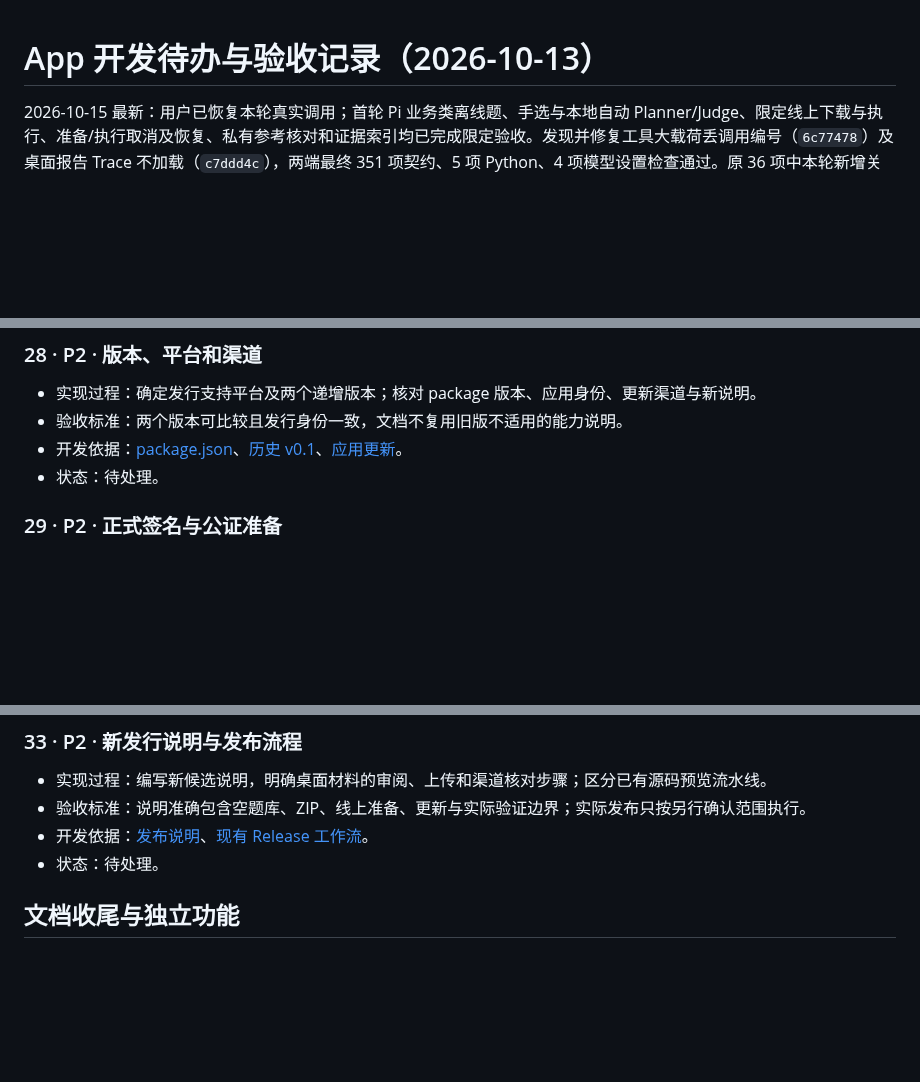
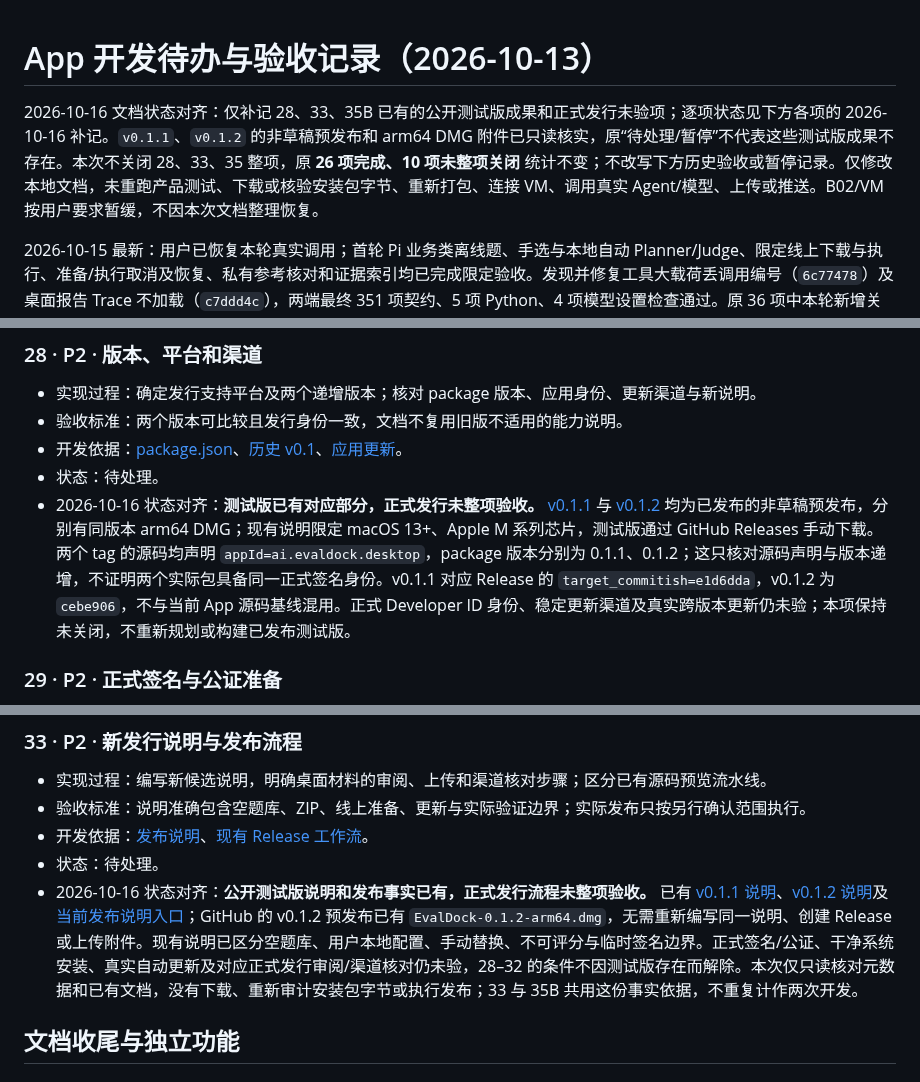
Before and after one commit to evaldock/EvalDock, a Markdown page: docs/APP_TODO_20261013.md, 3 parts joined by grey strips. Rendered like a GitHub page; blank space fills up the shorter version.

Commit message:
docs(app): align release task status with existing test releases

```diff
--- a/docs/APP_TODO_20261013.md
+++ b/docs/APP_TODO_20261013.md
@@ -1,4 +1,6 @@
 # App 开发待办与验收记录（2026-10-13）
+
+2026-10-16 文档状态对齐：仅补记 28、33、35B 已有的公开测试版成果和正式发行未验项；逐项状态见下方各项的 2026-10-16 补记。`v0.1.1`、`v0.1.2` 的非草稿预发布和 arm64 DMG 附件已只读核实，原“待处理/暂停”不代表这些测试版成果不存在。本次不关闭 28、33、35 整项，原 **26 项完成、10 项未整项关闭** 统计不变；不改写下方历史验收或暂停记录。仅修改本地文档，未重跑产品测试、下载或核验安装包字节、重新打包、连接 VM、调用真实 Agent/模型、上传或推送。B02/VM 按用户要求暂缓，不因本次文档整理恢复。
 
 2026-10-15 最新：用户已恢复本轮真实调用；首轮 Pi 业务类离线题、手选与本地自动 Planner/Judge、限定线上下载与执行、准备/执行取消及恢复、私有参考核对和证据索引均已完成限定验收。发现并修复工具大载荷丢调用编号（`6c77478`）及桌面报告 Trace 不加载（`c7ddd4c`），两端最终 351 项契约、5 项 Python、4 项模型设置检查通过。原 36 项中本轮新增关闭 14–21、25，合计 **26 项完成、10 项未整项关闭**；范围与实际失败/不可评分结果见[首轮验收记录](APP_BUSINESS_ACCEPTANCE_20261015.md)。剩余为 06、24、28–33、35、36；另一个会话正在推进公开测试版发行，其状态另按发行记录核对。下方历史暂停、统计和 A/B 边界按原日期保留，当前状态以本段及各项的 2026-10-15 状态为准。
 
@@ -286,6 +288,7 @@ P1 共 **19 项**：09、12、13、22、23、26、27、34 整项已完成；18
 - 验收标准：两个版本可比较且发行身份一致，文档不复用旧版不适用的能力说明。
 - 开发依据：[package.json](../package.json)、[历史 v0.1](releases/v0.1.md)、[应用更新](MAC_APP.md#应用更新)。
 - 状态：待处理。
+- 2026-10-16 状态对齐：**测试版已有对应部分，正式发行未整项验收。** [v0.1.1](https://github.com/evaldock/EvalDock/releases/tag/v0.1.1) 与 [v0.1.2](https://github.com/evaldock/EvalDock/releases/tag/v0.1.2) 均为已发布的非草稿预发布，分别有同版本 arm64 DMG；现有说明限定 macOS 13+、Apple M 系列芯片，测试版通过 GitHub Releases 手动下载。两个 tag 的源码均声明 `appId=ai.evaldock.desktop`，package 版本分别为 0.1.1、0.1.2；这只核对源码声明与版本递增，不证明两个实际包具备同一正式签名身份。v0.1.1 对应 Release 的 `target_commitish=e1d6dda`，v0.1.2 为 `cebe906`，不与当前 App 源码基线混用。正式 Developer ID 身份、稳定更新渠道及真实跨版本更新仍未验；本项保持未关闭，不重新规划或构建已发布测试版。
 
 ### 29 · P2 · 正式签名与公证准备
 - 实现过程：由用户在本地或 CI 配置 Developer ID 和构建脚本支持的公证凭据，核对可用性。
@@ -316,6 +319,7 @@ P1 共 **19 项**：09、12、13、22、23、26、27、34 整项已完成；18
 - 验收标准：说明准确包含空题库、ZIP、线上准备、更新与实际验证边界；实际发布只按另行确认范围执行。
 - 开发依据：[发布说明](RELEASE.md)、[现有 Release 工作流](../.github/workflows/release.yml)。
 - 状态：待处理。
+- 2026-10-16 状态对齐：**公开测试版说明和发布事实已有，正式发行流程未整项验收。** 已有 [v0.1.1 说明](releases/v0.1.1.md)、[v0.1.2 说明](releases/v0.1.2.md)及[当前发布说明入口](RELEASE.md)；GitHub 的 v0.1.2 预发布已有 `EvalDock-0.1.2-arm64.dmg`，无需重新编写同一说明、创建 Release 或上传附件。现有说明已区分空题库、用户本地配置、手动替换、不可评分与临时签名边界。正式签名/公证、干净系统安装、真实自动更新及对应正式发行审阅/渠道核对仍未验，28–32 的条件不因测试版存在而解除。本次仅只读核对元数据和已有文档，没有下载、重新审计安装包字节或执行发布；33 与 35B 共用这份事实依据，不重复计作两次开发。
 
 ## 文档收尾与独立功能
 
```
Also changed, not shown: other parts of docs/APP_TODO_20261013.md (+1 -0 lines), docs/APP_CLIENT_TODO_20261016.md (+4 -4 lines), 1 other file.
